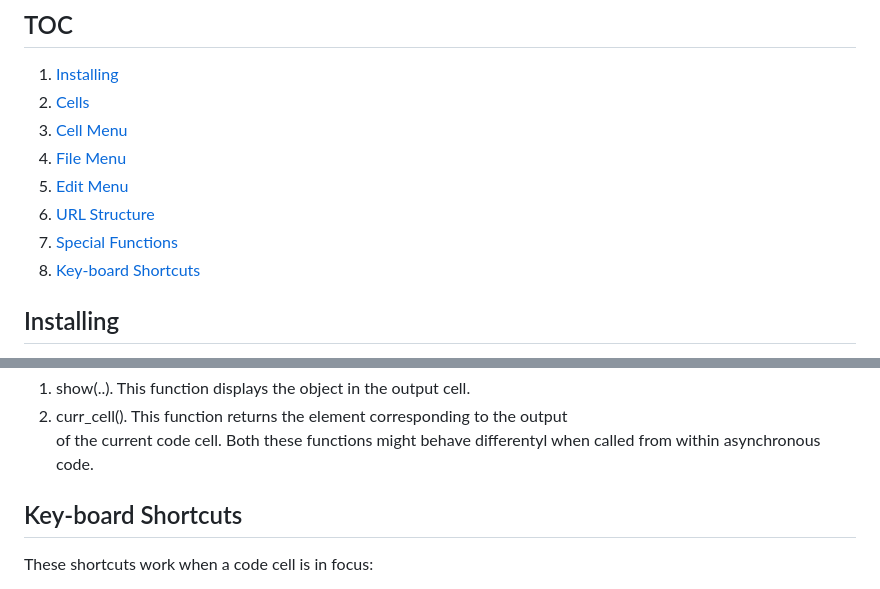
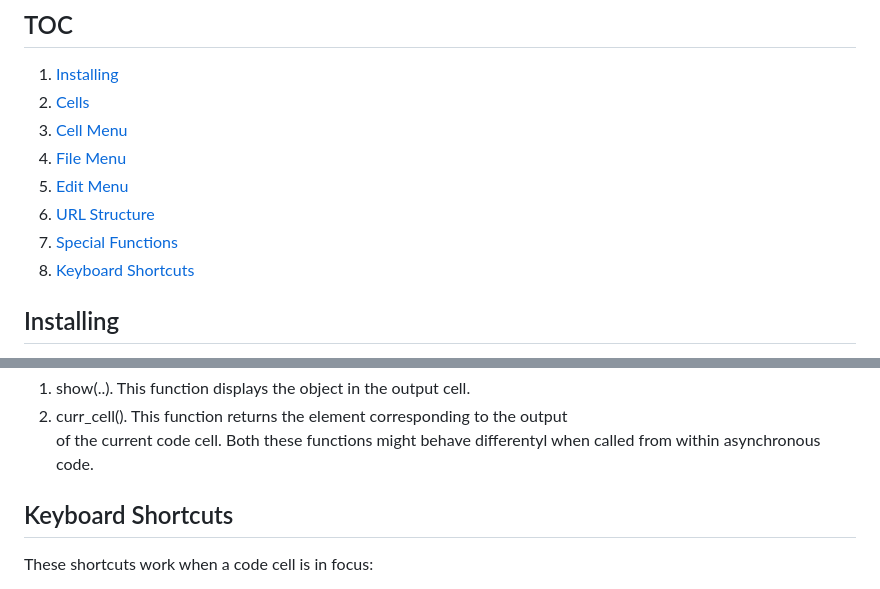
Before and after one commit to gopi-suvanam/scribbler, a Markdown page: MANUAL.md, 2 parts joined by grey strips. GitHub-like rendering.

```diff
--- a/MANUAL.md
+++ b/MANUAL.md
@@ -7,7 +7,7 @@
 5. [Edit Menu](#edit-menu)
 6. [URL Structure](#url-structure)
 7. [Special Functions](#special-functions)
-8. [Key-board Shortcuts](#key-board-shortcuts)
+8. [Keyboard Shortcuts](#key-board-shortcuts)
 ## Installing
 - The tool does not require any special installation. It can be downloaded/cloned from GitHub and used directly from file system by opening index.html.
 - The folder can be put behind a websrver to serve statically. There is no requirement of any backend framework (node/python etc).
@@ -54,7 +54,7 @@ There are two special functions:
   1. show(..). This function displays the object in the output cell.
   2. curr_cell(). This function returns the element corresponding to the output <div> of the current code cell.
 Both these functions might behave differentyl when called from within asynchronous code.
-## Key-board Shortcuts
+## Keyboard Shortcuts
 These shortcuts work when a code cell is in focus:
 - Ctrl-Enter/Cmd-Enter: Run the current cell
 - Shift-Enter': Run the current cell and go to next cell
```
